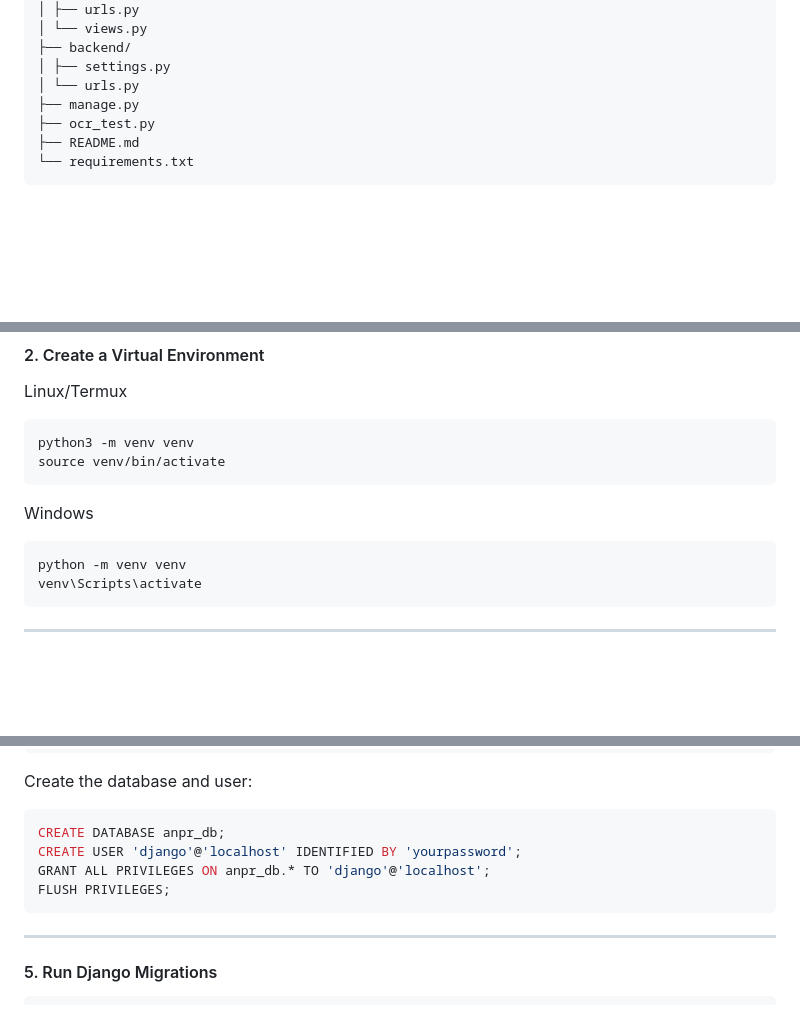
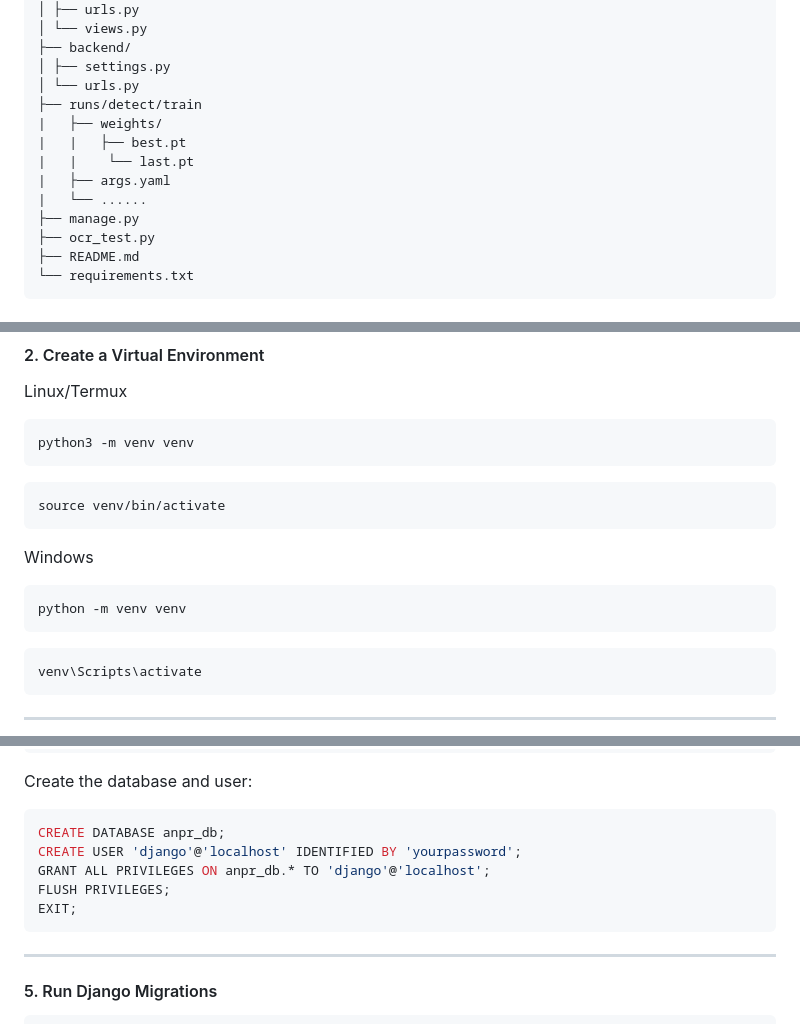
Before and after one commit to QatwolffPretty/ron95-anpr-detection, a Markdown page: README.md, 3 parts joined by grey strips. Rendered like a GitHub page; blank space fills up the shorter version.

````diff
--- a/README.md
+++ b/README.md
@@ -30,6 +30,12 @@ ron95-anpr-detection/
 ├── backend/
 │ ├── settings.py
 │ └── urls.py
+├── runs/detect/train
+|   ├── weights/
+|   |   ├── best.pt
+|   |    └── last.pt
+|   ├── args.yaml
+|   └── ......
 ├── manage.py
 ├── ocr_test.py
 ├── README.md
@@ -51,11 +57,15 @@ cd ron95-anpr-detection
 Linux/Termux
 ```bash
 python3 -m venv venv
+```
+```bash
 source venv/bin/activate
 ```
 Windows
 ```bash
 python -m venv venv
+```
+```bash
 venv\Scripts\activate
 ```
 ---
@@ -77,6 +87,7 @@ CREATE DATABASE anpr_db;
 CREATE USER 'django'@'localhost' IDENTIFIED BY 'yourpassword';
 GRANT ALL PRIVILEGES ON anpr_db.* TO 'django'@'localhost';
 FLUSH PRIVILEGES;
+EXIT;
 ```
 ---
 
````
